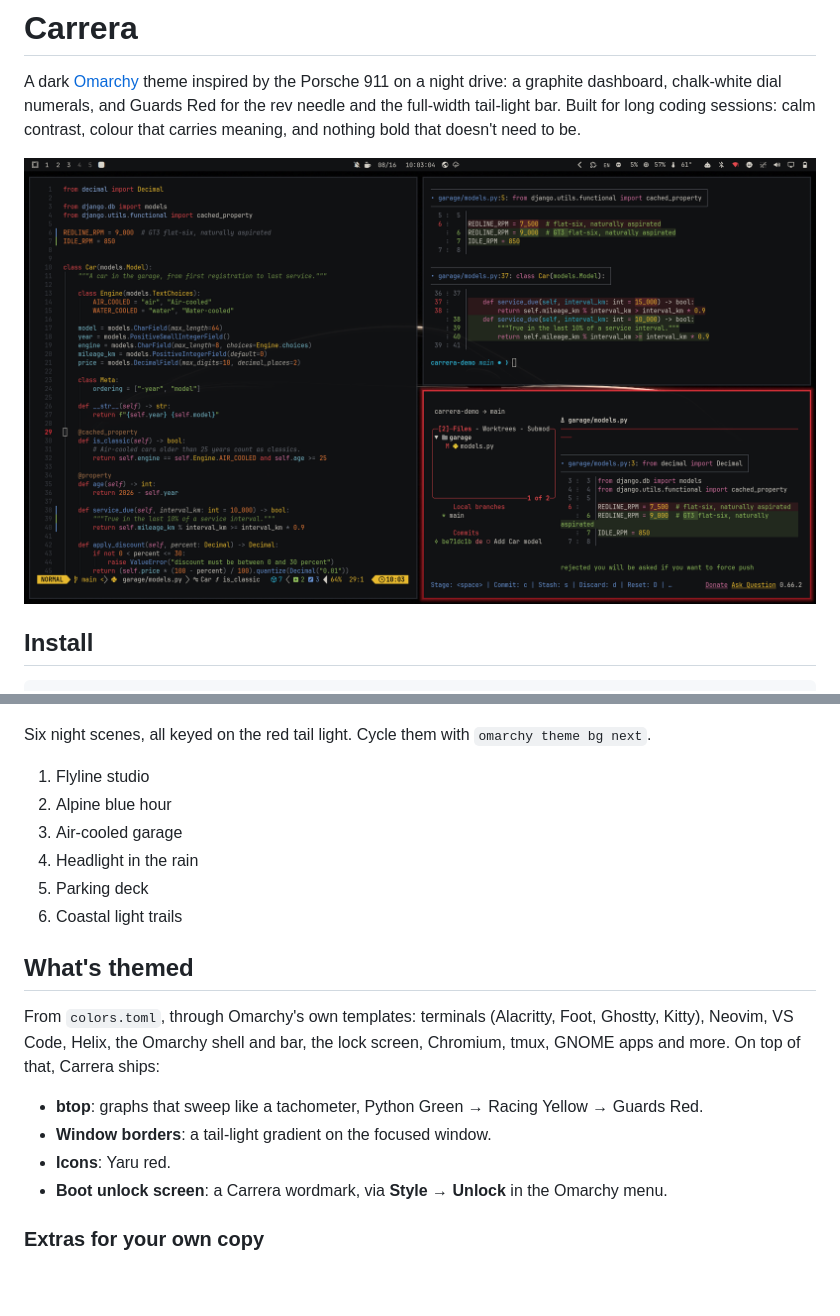
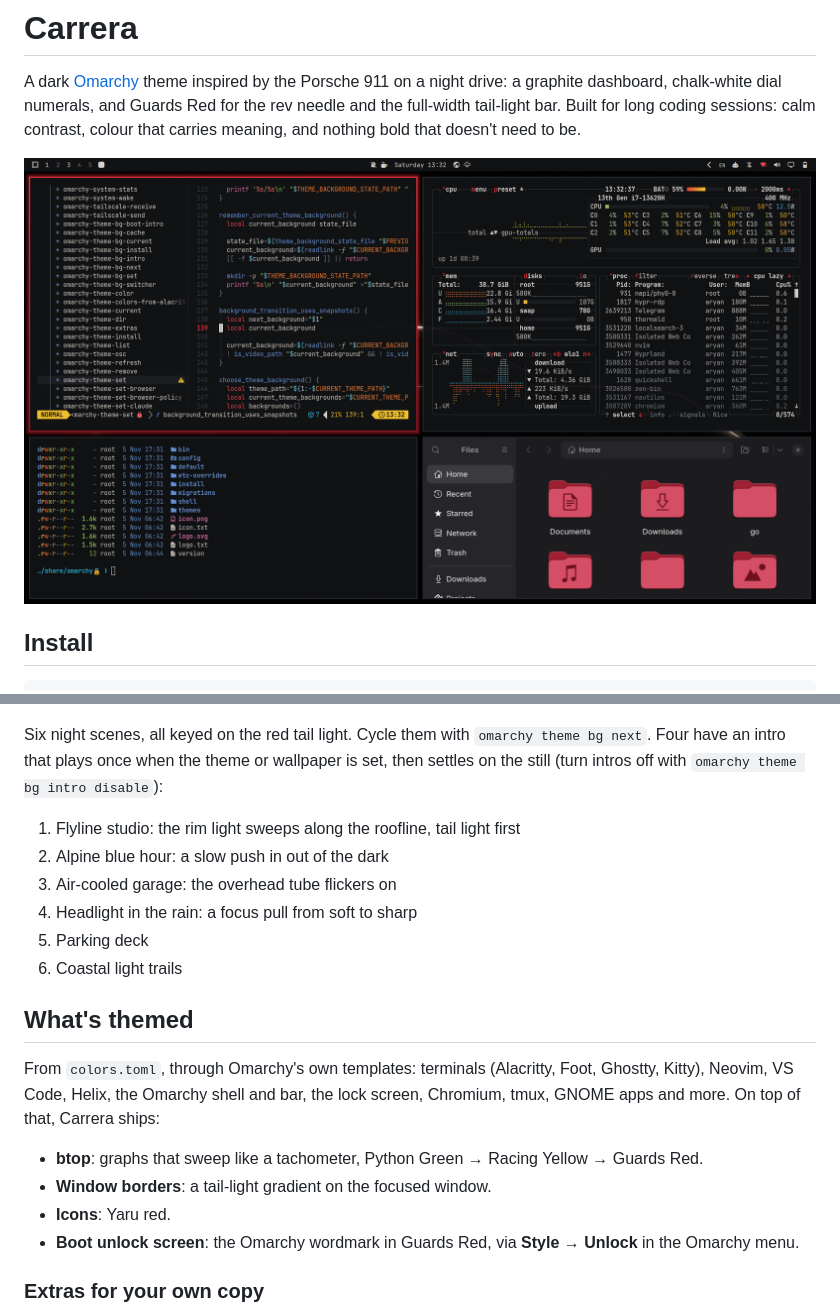
Before and after one commit to AryanHamedani/omarchy-carrera-theme, a Markdown page: README.md, 2 parts joined by grey strips. Drawn GitHub-style; pictures changed too: preview.png; blank space fills up the shorter version.

Commit message:
Match the built-in themes: stock preview, wordmark, intros
- preview.png staged like the stock previews: default bar, Neovim with the
  file tree, btop, a terminal and Files over the first wallpaper
- unlock.png and preview-unlock.png use the Omarchy wordmark in the accent
- backgrounds/omarchy.webp, the wordmark background every stock theme ships
- intros for four wallpapers, each ending on its still

Co-Authored-By: Claude Opus 5.5 <noreply@anthropic.com>

```diff
--- a/README.md
+++ b/README.md
@@ -38,11 +38,13 @@ Every colour is named after a 911 paint or cabin detail. All text colours reach
 ![Carrera wallpapers](docs/wallpapers.jpg)
 
 Six night scenes, all keyed on the red tail light. Cycle them with `omarchy theme bg next`.
+Four have an intro that plays once when the theme or wallpaper is set, then settles on the
+still (turn intros off with `omarchy theme bg intro disable`):
 
-1. Flyline studio
-2. Alpine blue hour
-3. Air-cooled garage
-4. Headlight in the rain
+1. Flyline studio: the rim light sweeps along the roofline, tail light first
+2. Alpine blue hour: a slow push in out of the dark
+3. Air-cooled garage: the overhead tube flickers on
+4. Headlight in the rain: a focus pull from soft to sharp
 5. Parking deck
 6. Coastal light trails
 
@@ -55,7 +57,8 @@ GNOME apps and more. On top of that, Carrera ships:
 - **btop**: graphs that sweep like a tachometer, Python Green → Racing Yellow → Guards Red.
 - **Window borders**: a tail-light gradient on the focused window.
 - **Icons**: Yaru red.
-- **Boot unlock screen**: a Carrera wordmark, via **Style → Unlock** in the Omarchy menu.
+- **Boot unlock screen**: the Omarchy wordmark in Guards Red, via **Style → Unlock** in the
+  Omarchy menu.
 
 ### Extras for your own copy
 
```
Also changed, not shown: preview-unlock.png, unlock.png, 5 other files.
